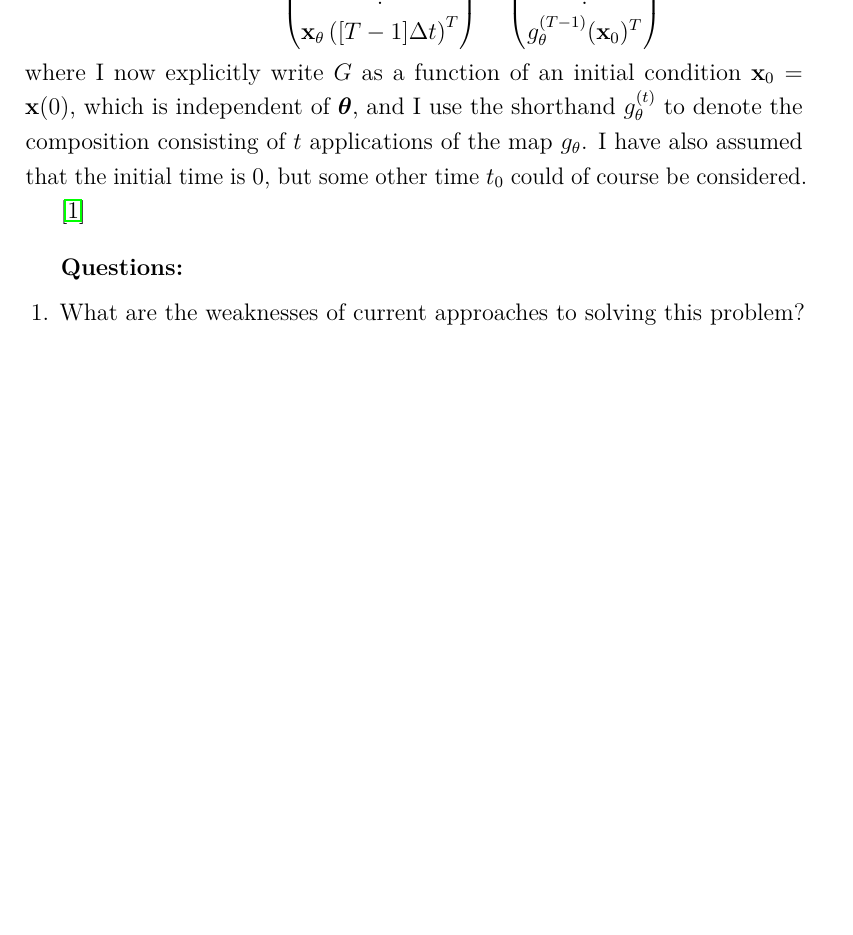
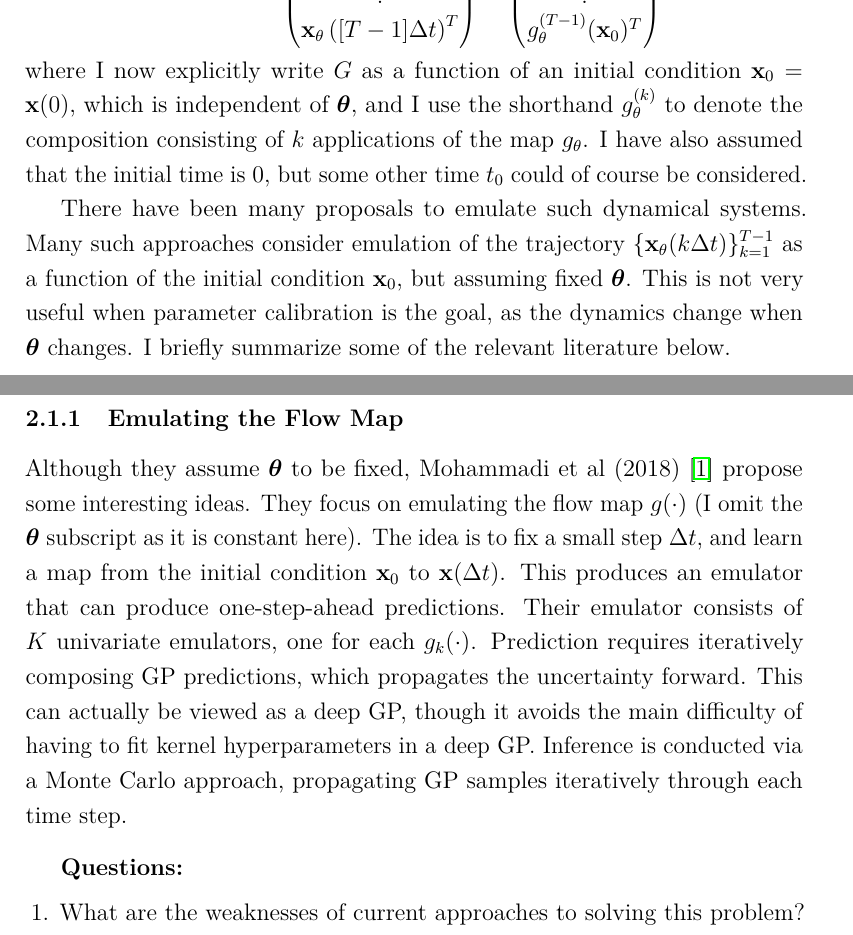
Before and after one commit to arob5/gp-calibration, a LaTeX document (outline_first_paper.tex): part of page 6 of 15 before the commit and two parts of pages 6 and 7 of 15 after it, the two joined at a grey line, cut so that both start at the same text, the shorter picture padded with empty space. Compiled offline with pdfLaTeX.

Commit message:
Adding notes on literature review for dynamic emulators.

```diff
--- a/outline_first_paper.tex
+++ b/outline_first_paper.tex
@@ -145,11 +145,21 @@ If we consider discretizing at constant time steps $\Delta t$ then since the sys
  G(\btheta; \bx_0) = \begin{pmatrix} \bx_0^T \\ \bx_\theta(\Delta t)^T \\  \bx_\theta(2\Delta t)^T \\ \vdots \\ \bx_\theta\left([T-1]\Delta t\right)^T \end{pmatrix} =
  \begin{pmatrix} \bx_0^T \\ g_\theta(\bx_0)^T \\  g_\theta\left(g_\theta(\bx_0)\right)^T \\ \vdots \\ g_\theta^{(T-1)}(\bx_0)^T \end{pmatrix}
  \]
- where I now explicitly write $G$ as a function of an initial condition $\bx_0 = \bx(0)$, which is independent of $\btheta$, and I use the shorthand $g_\theta^{(t)}$ to denote
- the composition consisting of $t$ applications of the map $g_\theta$. I have also assumed that the initial time is $0$, but
+ where I now explicitly write $G$ as a function of an initial condition $\bx_0 = \bx(0)$, which is independent of $\btheta$, and I use the shorthand $g_\theta^{(k)}$ to denote
+ the composition consisting of $k$ applications of the map $g_\theta$. I have also assumed that the initial time is $0$, but
  some other time $t_0$ could of course be considered.
 
-\cite{MOHAMMADI2019178}
+ There have been many proposals to emulate such dynamical systems. Many such approaches consider emulation of the trajectory $\{\bx_\theta(k\Delta t)\}_{k = 1}^{T-1}$ as a function of
+ the initial condition $\bx_0$, but assuming fixed $\btheta$. This is not very useful when parameter calibration is the goal, as the dynamics change when $\btheta$ changes. I briefly summarize some
+ of the relevant literature below.
+
+
+\subsubsection{Emulating the Flow Map}
+Although they assume $\btheta$ to be fixed, Mohammadi et al (2018) \cite{MOHAMMADI2019178} propose some interesting ideas. They focus on emulating the flow map $g(\cdot)$
+(I omit the $\btheta$ subscript as it is constant here). The idea is to fix a small step $\Delta t$, and learn a map from the initial condition $\bx_0$ to $\bx(\Delta t)$. This produces an emulator
+that can produce one-step-ahead predictions. Their emulator consists of $K$ univariate emulators, one for each $g_k(\cdot)$. Prediction requires iteratively composing GP predictions, which
+propagates the uncertainty forward. This can actually be viewed as a deep GP, though it avoids the main difficulty of having to fit kernel hyperparameters in a deep GP. Inference is conducted
+via a Monte Carlo approach, propagating GP samples iteratively through each time step.
 
 \bigskip
 \textbf{Questions:}
```
